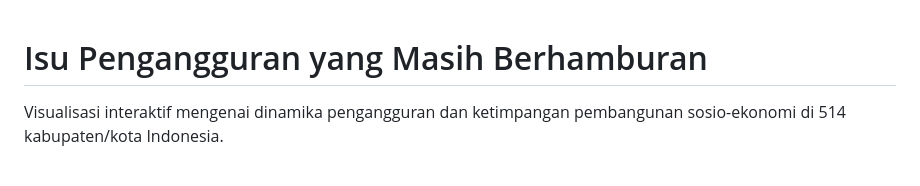
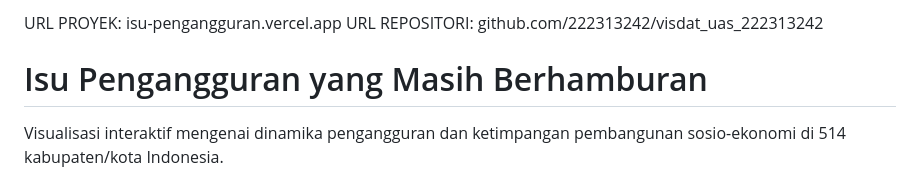
Before and after one commit to 222313242/visdat_uas_222313242, a Markdown page: README.md, the part around the change. Drawn GitHub-style.

```diff
--- a/README.md
+++ b/README.md
@@ -1,3 +1,6 @@
+URL PROYEK: isu-pengangguran.vercel.app
+URL REPOSITORI: github.com/222313242/visdat_uas_222313242
+
 # Isu Pengangguran yang Masih Berhamburan
 
 Visualisasi interaktif mengenai dinamika pengangguran dan ketimpangan pembangunan sosio-ekonomi di 514 kabupaten/kota Indonesia.
```
